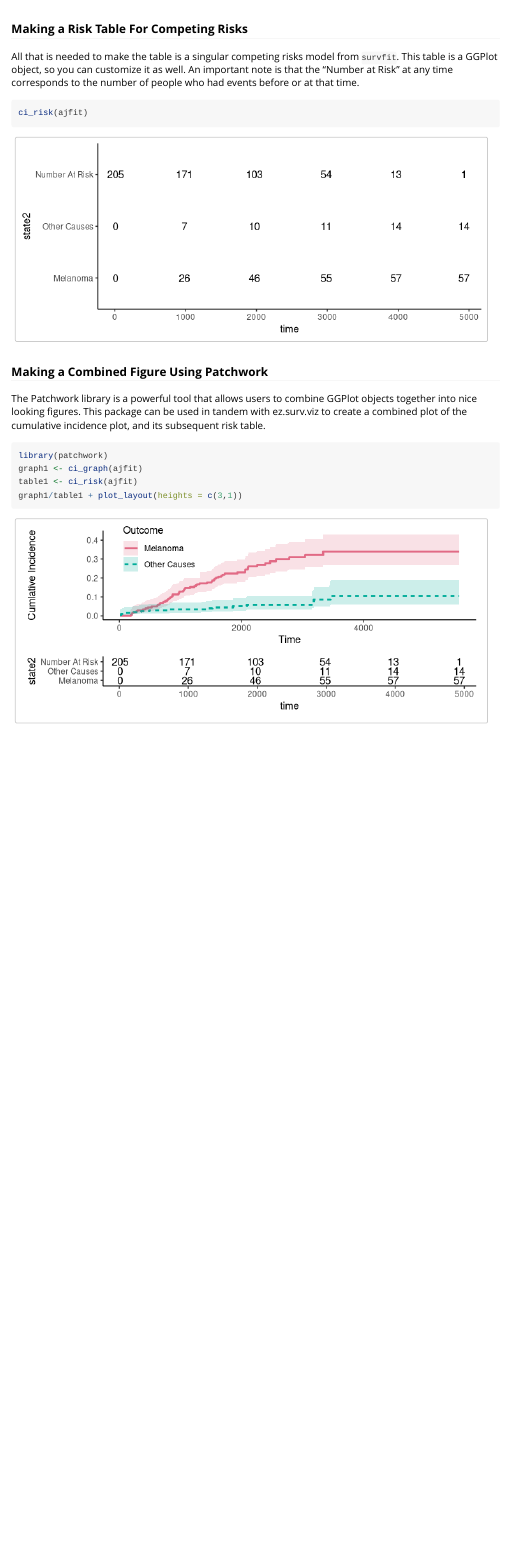
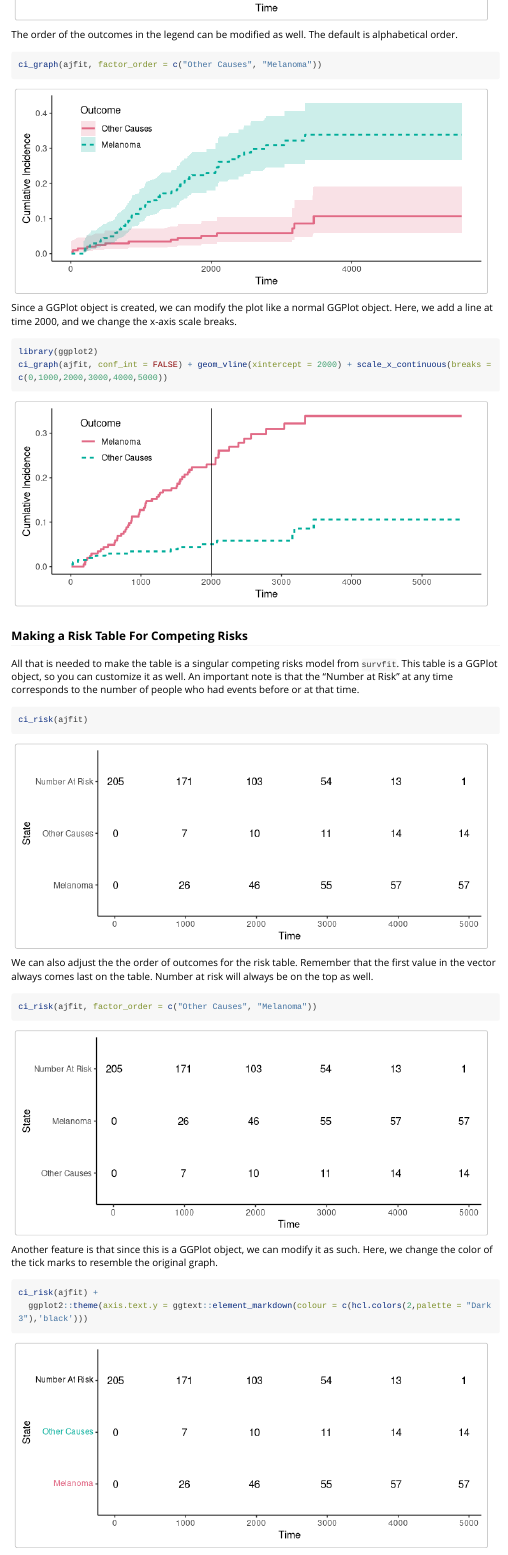
Before and after one commit to BG-55/ez.surv.viz, an R Markdown document (vignettes/ez_surz_viz_vignette.Rmd): the page in a window 1100 px wide, from 2070 px down before the commit and from 2040 px down after it. Rendered offline with R 4.5, knitr and Pandoc, with nearby package versions; code that draws random numbers runs with fixed seeds of ours; long lines of code are wrapped; common packages that the code uses without loading them are loaded.

Commit message:
Squashed bugs and added new features for risk tables

````diff
--- a/vignettes/ez_surz_viz_vignette.Rmd
+++ b/vignettes/ez_surz_viz_vignette.Rmd
@@ -73,6 +73,20 @@ The color palette can also be changed as well. A palette can be any of the palet
 ci_graph(ajfit, col_palette = "Green-Brown")
 ```
 
+The order of the outcomes in the legend can be modified as well. The default is alphabetical order.
+
+```{r}
+ci_graph(ajfit, factor_order = c("Other Causes", "Melanoma"))
+```
+
+Since a GGPlot object is created, we can modify the plot like a normal GGPlot object. Here, we add a line at time 2000, and we change the x-axis scale breaks.
+
+```{r}
+library(ggplot2)
+ci_graph(ajfit, conf_int = FALSE) + geom_vline(xintercept = 2000) + scale_x_continuous(breaks = c(0,1000,2000,3000,4000,5000))
+```
+
+
 ### Making a Risk Table For Competing Risks
 
 All that is needed to make the table is a singular competing risks model from `survfit`. This table is a GGPlot object, so you can customize it as well. An important note is that the "Number at Risk" at any time corresponds to the number of people who had events before or at that time.
@@ -81,12 +95,24 @@ All that is needed to make the table is a singular competing risks model from `s
 ci_risk(ajfit)
 ```
 
+We can also adjust the the order of outcomes for the risk table. Remember that the first value in the vector always comes last on the table. Number at risk will always be on the top as well.
+
+```{r}
+ci_risk(ajfit, factor_order = c("Other Causes", "Melanoma"))
+```
+
+Another feature is that since this is a GGPlot object, we can modify it as such. Here, we change the color of the tick marks to resemble the original graph.
+
+```{r}
+ci_risk(ajfit) +
+  ggplot2::theme(axis.text.y = ggtext::element_markdown(colour = c(hcl.colors(2,palette = "Dark 3"),'black')))
+```
+
+
 ### Making a Combined Figure Using Patchwork
 
 The Patchwork library is a powerful tool that allows users to combine GGPlot objects together into nice looking figures. This package can be used in tandem with ez.surv.viz to create a combined plot of the cumulative incidence plot, and its subsequent risk table.
 
-```{r}
+```{r,fig.height=7}
 library(patchwork)
 graph1 <- ci_graph(ajfit)
-table1 <- ci_risk(ajfit)
-graph1/table1 + plot_layout(heights = c(3,1))
````
Also changed, not shown: R/ci_riskFinal.R (+12 -2 lines), vignettes/ez_surz_viz_vignette.html, vignettes/ez_surz_viz_vignette.Rmd (4 more changed lines), 1 other file.
